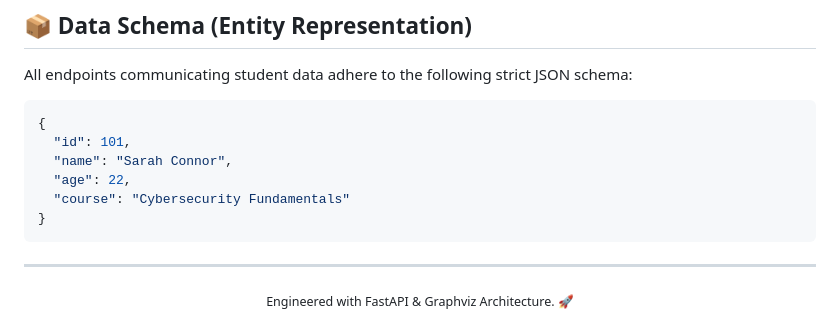
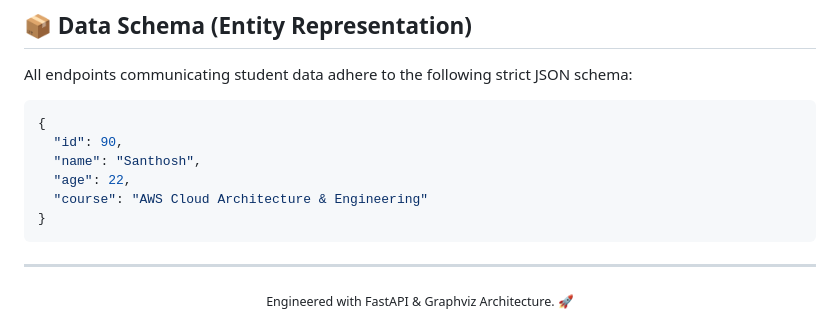
Before and after one commit to santhoshkumar7507/CRUD, a Markdown page: README.md, the part around the change. Drawn GitHub-style.

Commit message:
more impressives

````diff
--- a/README.md
+++ b/README.md
@@ -117,10 +117,10 @@ All endpoints communicating student data adhere to the following strict JSON sch
 
 ```json
 {
-  "id": 101,
-  "name": "Sarah Connor",
+  "id": 90,
+  "name": "Santhosh",
   "age": 22,
-  "course": "Cybersecurity Fundamentals"
+  "course": "AWS Cloud Architecture & Engineering"
 }
 ```
 
````
